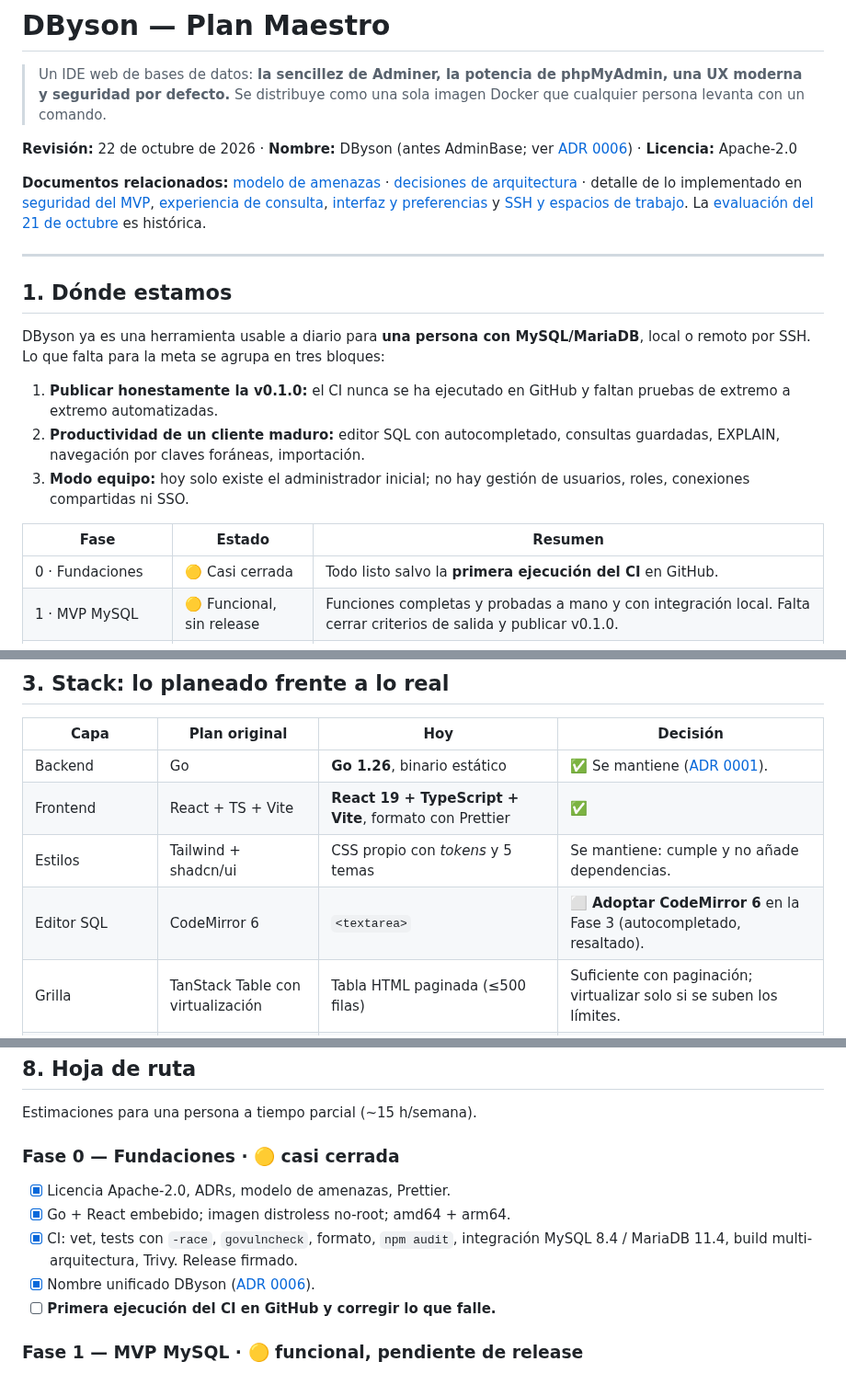
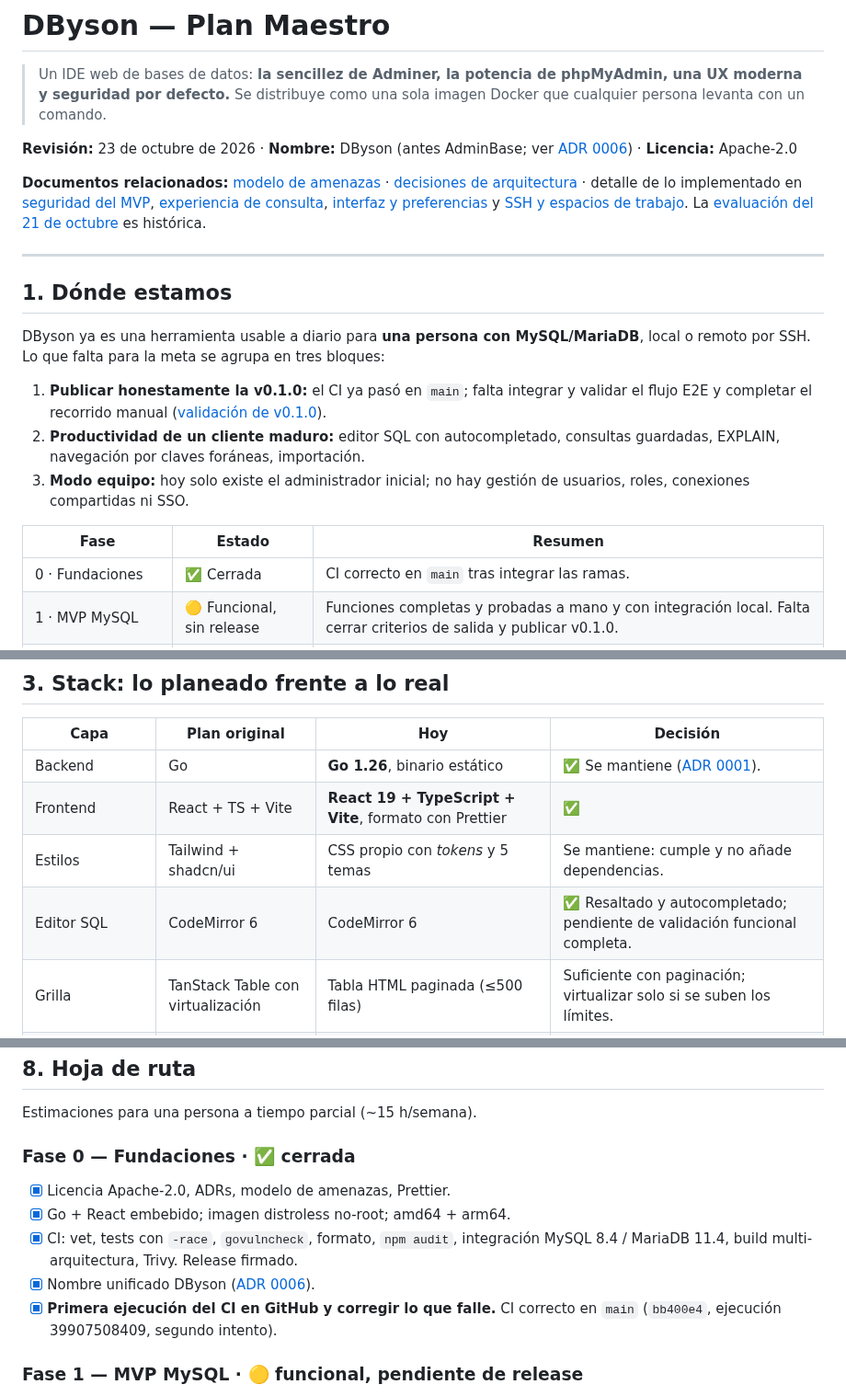
Before and after one commit to GaboIV/DByson, a Markdown page: docs/PLAN_MAESTRO.md, 3 parts joined by grey strips. Shown at 92% size. Rendered like a GitHub page.

```diff
--- a/docs/PLAN_MAESTRO.md
+++ b/docs/PLAN_MAESTRO.md
@@ -3,7 +3,7 @@
 > Un IDE web de bases de datos: **la sencillez de Adminer, la potencia de phpMyAdmin, una UX moderna y seguridad por defecto.**
 > Se distribuye como una sola imagen Docker que cualquier persona levanta con un comando.
 
-**Revisión:** 22 de octubre de 2026 · **Nombre:** DByson (antes AdminBase; ver [ADR 0006](adr/0006-renombrado-a-dbyson.md)) · **Licencia:** Apache-2.0
+**Revisión:** 23 de octubre de 2026 · **Nombre:** DByson (antes AdminBase; ver [ADR 0006](adr/0006-renombrado-a-dbyson.md)) · **Licencia:** Apache-2.0
 
 **Documentos relacionados:** [modelo de amenazas](threat-model.md) · [decisiones de arquitectura](adr/README.md) · detalle de lo implementado en [seguridad del MVP](MVP_SEGURIDAD.md), [experiencia de consulta](EXPERIENCIA_CONSULTA.md), [interfaz y preferencias](INTERFAZ_Y_PREFERENCIAS.md) y [SSH y espacios de trabajo](SSH_Y_ESPACIOS.md). La [evaluación del 21 de octubre](EVALUACION_2026-10-21.md) es histórica.
 
@@ -13,13 +13,13 @@
 
 DByson ya es una herramienta usable a diario para **una persona con MySQL/MariaDB**, local o remoto por SSH. Lo que falta para la meta se agrupa en tres bloques:
 
-1. **Publicar honestamente la v0.1.0:** el CI nunca se ha ejecutado en GitHub y faltan pruebas de extremo a extremo automatizadas.
+1. **Publicar honestamente la v0.1.0:** el CI ya pasó en `main`; falta integrar y validar el flujo E2E y completar el recorrido manual ([validación de v0.1.0](VALIDACION_V0.1.0.md)).
 2. **Productividad de un cliente maduro:** editor SQL con autocompletado, consultas guardadas, EXPLAIN, navegación por claves foráneas, importación.
 3. **Modo equipo:** hoy solo existe el administrador inicial; no hay gestión de usuarios, roles, conexiones compartidas ni SSO.
 
 | Fase | Estado | Resumen |
 |---|---|---|
-| 0 · Fundaciones | 🟡 Casi cerrada | Todo listo salvo la **primera ejecución del CI** en GitHub. |
+| 0 · Fundaciones | ✅ Cerrada | CI correcto en `main` tras integrar las ramas. |
 | 1 · MVP MySQL | 🟡 Funcional, sin release | Funciones completas y probadas a mano y con integración local. Falta cerrar criterios de salida y publicar v0.1.0. |
 | 2 · Conectividad segura | 🟡 Mayoría hecha | SSH, 2FA y auditoría listos. Faltan mTLS, panel de sesiones, validar certificados de cliente MySQL y cancelar consultas desde la interfaz. |
 | 3 · Productividad | 🟡 Iniciada | Pestañas, paleta y archivos `.sql` listos. El resto pendiente. |
@@ -50,7 +50,7 @@ DByson ya es una herramienta usable a diario para **una persona con MySQL/MariaD
 | Backend | Go | **Go 1.26**, binario estático | ✅ Se mantiene ([ADR 0001](adr/0001-binario-go-con-frontend-embebido.md)). |
 | Frontend | React + TS + Vite | **React 19 + TypeScript + Vite**, formato con Prettier | ✅ |
 | Estilos | Tailwind + shadcn/ui | CSS propio con *tokens* y 5 temas | Se mantiene: cumple y no añade dependencias. |
-| Editor SQL | CodeMirror 6 | `<textarea>` | ⬜ **Adoptar CodeMirror 6** en la Fase 3 (autocompletado, resaltado). |
+| Editor SQL | CodeMirror 6 | CodeMirror 6 | ✅ Resaltado y autocompletado; pendiente de validación funcional completa. |
 | Grilla | TanStack Table con virtualización | Tabla HTML paginada (≤500 filas) | Suficiente con paginación; virtualizar solo si se suben los límites. |
 | Datos en el cliente | TanStack Query | Caché propia de metadatos ([ADR 0005](adr/0005-cache-de-metadatos-en-el-frontend.md)) | Se mantiene mientras sea pequeña; revisar si crece. |
 | Persistencia | SQLite embebido | `modernc.org/sqlite` con migraciones versionadas | ✅ |
@@ -142,12 +142,12 @@ El estado detallado, con lo implementado, lo parcial y los riesgos aceptados, es
 
 Estimaciones para una persona a tiempo parcial (~15 h/semana).
 
-### Fase 0 — Fundaciones · 🟡 casi cerrada
+### Fase 0 — Fundaciones · ✅ cerrada
 - [x] Licencia Apache-2.0, ADRs, modelo de amenazas, Prettier.
 - [x] Go + React embebido; imagen distroless no-root; amd64 + arm64.
 - [x] CI: vet, tests con `-race`, `govulncheck`, formato, `npm audit`, integración MySQL 8.4 / MariaDB 11.4, build multi-arquitectura, Trivy. Release firmado.
 - [x] Nombre unificado DByson ([ADR 0006](adr/0006-renombrado-a-dbyson.md)).
-- [ ] **Primera ejecución del CI en GitHub y corregir lo que falle.**
+- [x] **Primera ejecución del CI en GitHub y corregir lo que falle.** CI correcto en `main` (`bb400e4`, ejecución 39907508409, segundo intento).
 
 ### Fase 1 — MVP MySQL · 🟡 funcional, pendiente de release
 - [x] Setup y login, vault, perfiles de conexión con TLS.
```
Also changed, not shown: README.md (+2 -0 lines), docs/VALIDACION_V0.1.0.md (added, +59 -0 lines), logo-dbyson.png (added), 13 other files.
